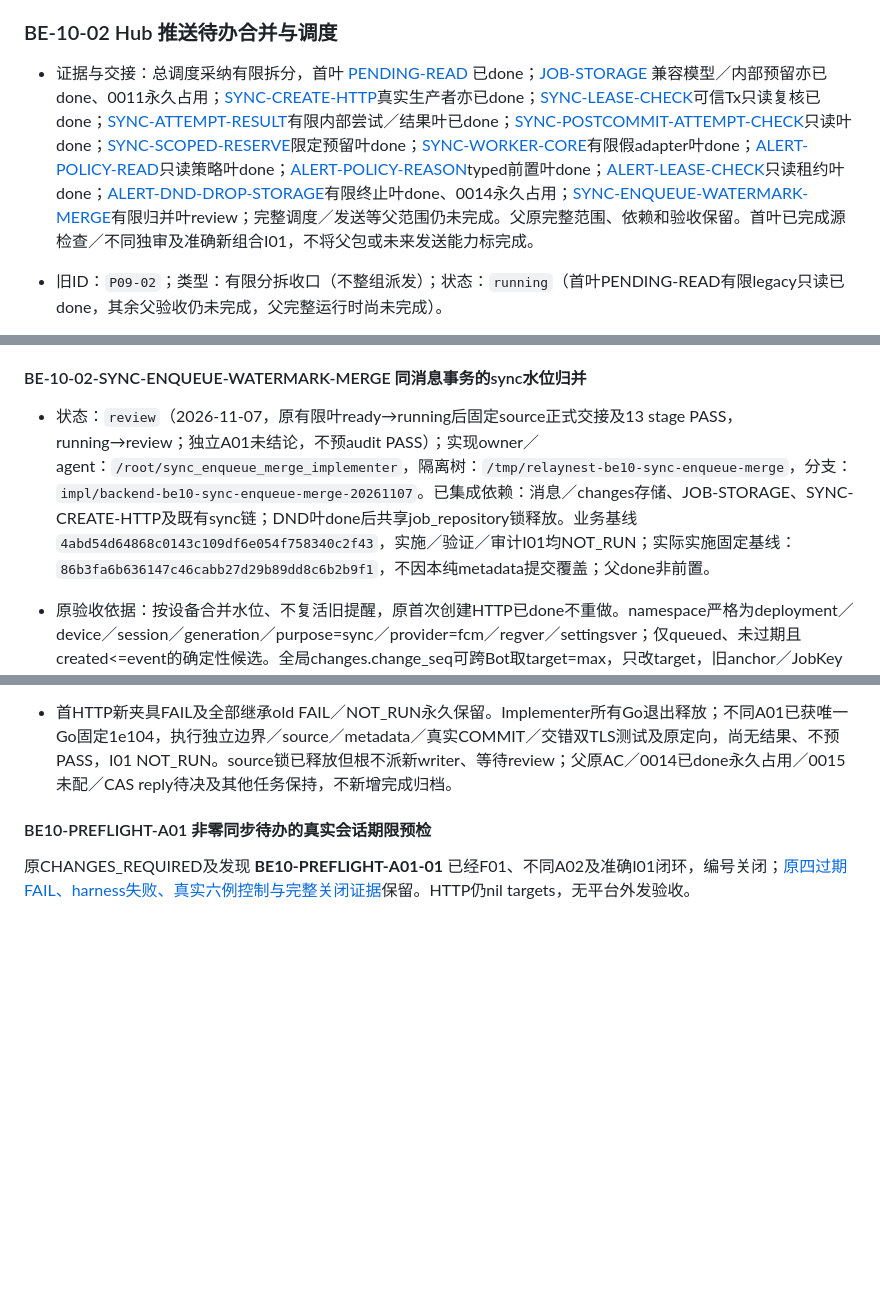
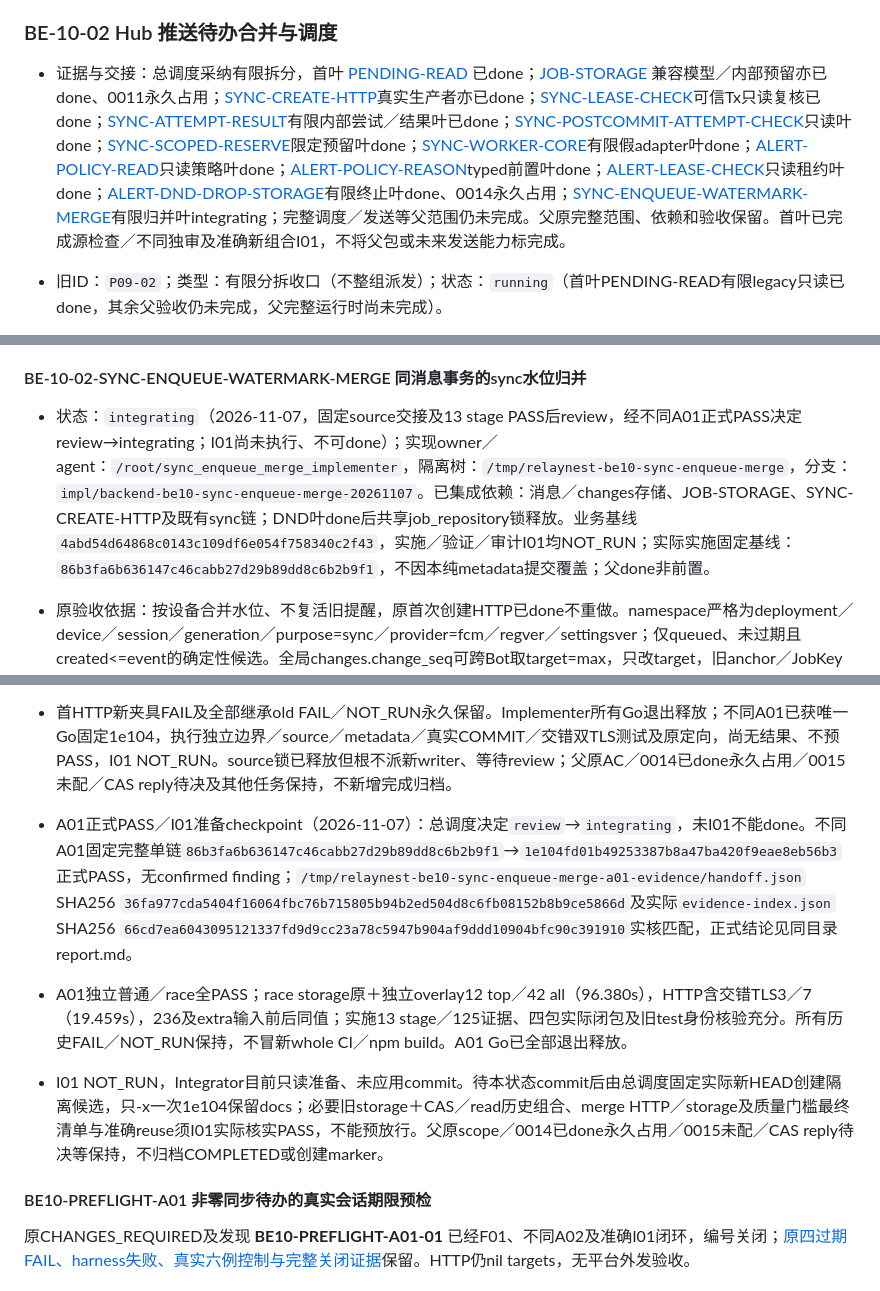
Before and after one commit to ZephyrLeeX/RelayNest, a Markdown page: docs/tasks/BACKEND.md, 3 parts joined by grey strips. Drawn GitHub-style; blank space fills up the shorter version.

Commit message:
docs(tasks): move sync merge to exact integration after A01 pass

```diff
--- a/docs/tasks/BACKEND.md
+++ b/docs/tasks/BACKEND.md
@@ -510,7 +510,7 @@ git worktree add -b resume/push-i01 ../RelayNest-push-i01 origin/recovery/backen
 
 ### BE-10-02 Hub 推送待办合并与调度
 
-- 证据与交接：总调度采纳有限拆分，首叶 [PENDING-READ](COMPLETED.md#g5-be10-pending-read) 已done；[JOB-STORAGE](COMPLETED.md#g5-be10-job-storage) 兼容模型／内部预留亦已done、0011永久占用；[SYNC-CREATE-HTTP](COMPLETED.md#g5-be10-sync-create-http)真实生产者亦已done；[SYNC-LEASE-CHECK](#be-10-02-sync-lease-check)可信Tx只读复核已done；[SYNC-ATTEMPT-RESULT](#be-10-02-sync-attempt-result)有限内部尝试／结果叶已done；[SYNC-POSTCOMMIT-ATTEMPT-CHECK](#be-10-02-sync-postcommit-attempt-check)只读叶done；[SYNC-SCOPED-RESERVE](#be-10-02-sync-scoped-reserve)限定预留叶done；[SYNC-WORKER-CORE](#be-10-02-sync-worker-core)有限假adapter叶done；[ALERT-POLICY-READ](#be-10-02-alert-policy-read)只读策略叶done；[ALERT-POLICY-REASON](#be-10-02-alert-policy-reason)typed前置叶done；[ALERT-LEASE-CHECK](#be-10-02-alert-lease-check)只读租约叶done；[ALERT-DND-DROP-STORAGE](#be-10-02-alert-dnd-drop-storage)有限终止叶done、0014永久占用；[SYNC-ENQUEUE-WATERMARK-MERGE](#be-10-02-sync-enqueue-watermark-merge)有限归并叶review；完整调度／发送等父范围仍未完成。父原完整范围、依赖和验收保留。首叶已完成源检查／不同独审及准确新组合I01，不将父包或未来发送能力标完成。
+- 证据与交接：总调度采纳有限拆分，首叶 [PENDING-READ](COMPLETED.md#g5-be10-pending-read) 已done；[JOB-STORAGE](COMPLETED.md#g5-be10-job-storage) 兼容模型／内部预留亦已done、0011永久占用；[SYNC-CREATE-HTTP](COMPLETED.md#g5-be10-sync-create-http)真实生产者亦已done；[SYNC-LEASE-CHECK](#be-10-02-sync-lease-check)可信Tx只读复核已done；[SYNC-ATTEMPT-RESULT](#be-10-02-sync-attempt-result)有限内部尝试／结果叶已done；[SYNC-POSTCOMMIT-ATTEMPT-CHECK](#be-10-02-sync-postcommit-attempt-check)只读叶done；[SYNC-SCOPED-RESERVE](#be-10-02-sync-scoped-reserve)限定预留叶done；[SYNC-WORKER-CORE](#be-10-02-sync-worker-core)有限假adapter叶done；[ALERT-POLICY-READ](#be-10-02-alert-policy-read)只读策略叶done；[ALERT-POLICY-REASON](#be-10-02-alert-policy-reason)typed前置叶done；[ALERT-LEASE-CHECK](#be-10-02-alert-lease-check)只读租约叶done；[ALERT-DND-DROP-STORAGE](#be-10-02-alert-dnd-drop-storage)有限终止叶done、0014永久占用；[SYNC-ENQUEUE-WATERMARK-MERGE](#be-10-02-sync-enqueue-watermark-merge)有限归并叶integrating；完整调度／发送等父范围仍未完成。父原完整范围、依赖和验收保留。首叶已完成源检查／不同独审及准确新组合I01，不将父包或未来发送能力标完成。
 
 - 旧ID：`P09-02`；类型：有限分拆收口（不整组派发）；状态：`running`（首叶PENDING-READ有限legacy只读已done，其余父验收仍未完成，父完整运行时尚未完成）。
 - 依赖：[已完成 BE-10-01 限定服务器父组合](COMPLETED.md#g5-be10-compose)、[已完成基线 P05-01](COMPLETED.md#g2)。[READ-STORAGE事务仓储已独审／精确集成完成](COMPLETED.md#g5-be04-read-storage)，实际共享已读HTTP已在[BE04父组合](COMPLETED.md#g5-be04-compose)完成；推送策略过滤仍未完成，后包依赖须按真实范围具体核实；此前置完成不自动使整包 ready。
@@ -597,7 +597,7 @@ git worktree add -b resume/push-i01 ../RelayNest-push-i01 origin/recovery/backen
 
 #### BE-10-02-SYNC-ENQUEUE-WATERMARK-MERGE 同消息事务的sync水位归并
 
-- 状态：`review`（2026-11-07，原有限叶ready→running后固定source正式交接及13 stage PASS，running→review；独立A01未结论，不预audit PASS）；实现owner／agent：`/root/sync_enqueue_merge_implementer`，隔离树：`/tmp/relaynest-be10-sync-enqueue-merge`，分支：`impl/backend-be10-sync-enqueue-merge-20261107`。已集成依赖：消息／changes存储、JOB-STORAGE、SYNC-CREATE-HTTP及既有sync链；DND叶done后共享job_repository锁释放。业务基线`4abd54d64868c0143c109df6e054f758340c2f43`，实施／验证／审计I01均NOT_RUN；实际实施固定基线：`86b3fa6b636147c46cabb27d29b89dd8c6b2b9f1`，不因本纯metadata提交覆盖；父done非前置。
+- 状态：`integrating`（2026-11-07，固定source交接及13 stage PASS后review，经不同A01正式PASS决定review→integrating；I01尚未执行、不可done）；实现owner／agent：`/root/sync_enqueue_merge_implementer`，隔离树：`/tmp/relaynest-be10-sync-enqueue-merge`，分支：`impl/backend-be10-sync-enqueue-merge-20261107`。已集成依赖：消息／changes存储、JOB-STORAGE、SYNC-CREATE-HTTP及既有sync链；DND叶done后共享job_repository锁释放。业务基线`4abd54d64868c0143c109df6e054f758340c2f43`，实施／验证／审计I01均NOT_RUN；实际实施固定基线：`86b3fa6b636147c46cabb27d29b89dd8c6b2b9f1`，不因本纯metadata提交覆盖；父done非前置。
 - 原验收依据：按设备合并水位、不复活旧提醒，原首次创建HTTP已done不重做。namespace严格为deployment／device／session／generation／purpose=sync／provider=fcm／regver／settingsver；仅queued、未过期且created<=event的确定性候选。全局changes.change_seq可跨Bot取target=max，只改target，旧anchor／JobKey／原TTL／backoff／attempt／provider元数据保持。leased／terminal／expired／legacy／alert及版本不同不merge，原快照／稳定键不重置。
 - 允许路径／锁：最多3主`server/internal/push/sync_enqueue.go`、新增`server/internal/push/sync_merge.go`、确有必要才改`server/internal/push/job_repository.go`（仅复用新事件source验证、签名不改），必要新增sync_merge tests与真实production测试派发时固定。公共main／router／auth生产只读；上述sync_enqueue／new sync_merge／可选jobrepo及必要sync_merge tests／cmd production test锁、唯一Go窗口已交真实Implementer。派发时尚无实现／检查结果；当前固定实现与阶段验证见下方checkpoint，正式独审／I01仍NOT_RUN，不预写PASS；不重做首次创建HTTP／CAS reply／alert／平台，不占0015。
 - 单事务／失败闭合：每个新事件须验证自己的source／time／change关系，不能只验证旧anchor；covered target零写合法，需要增长时zero-row／RAISE IGNORE须error，不能fallback新建掩盖。归并与新事件原msg Tx同一事务原子，SQL／取消／真实COMMIT失败不留部分水位或消息成功；不接新平台／secret bridge／alert producer，不占新DDL或0015，不涉及CAS reply待决。
@@ -614,6 +614,10 @@ git worktree add -b resume/push-i01 ../RelayNest-push-i01 origin/recovery/backen
 - 正式source／A01 checkpoint（2026-11-07）：本叶`running`→`review`，固定`1e104fd01b49253387b8a47ba420f9eae8eb56b3`／parent86b，6路径735＋／9−、3主＋必要tests，树clean。`/tmp/relaynest-be10-sync-enqueue-merge-evidence/handoff.json` SHA256 `6eadaf60c60e8d4ad62cb0e8d7284fa00c77a7d1cc832c9dbdfa4f40bcbc4478`及`evidence-index.json` SHA256 `9e4ec5aabee07bee78f026edaf1f11880272dbbb61fd9f510716b071a472d297`实核匹配；236冻结`3fdd9c6cd910529474bb08ce6ecc075c310ab1540f9d8a377e426821f4e7ff53`，各stage 3 embed／6 historical／5 tool hash前后同值，原test身份保护保持。
 - 最终13 stage全PASS：direct storage8／30、HTTP2／6、全包普通456／2389；完整native push race88／635（runner591.844s）、cmd87／482（package596.352s／runner601.917s，默认600包预算）、dropstorage10／77（84.668s）、newmerge8／30（76.315s）；vet／build／mod-verify／list-deps／fmt／diff PASS。四受影响包依实际godeps已全新整包race，非新all-package race／whole CI，npm build NOT_RUN；原process secret及新merge双入口在原生集合PASS。cmd包接近预算的事实保留，不改timer或额外优化。
 - 首HTTP新夹具FAIL及全部继承old FAIL／NOT_RUN永久保留。Implementer所有Go退出释放；不同A01已获唯一Go固定1e104，执行独立边界／source／metadata／真实COMMIT／交错双TLS测试及原定向，尚无结果、不预PASS，I01 NOT_RUN。source锁已释放但根不派新writer、等待review；父原AC／0014已done永久占用／0015未配／CAS reply待决及其他任务保持，不新增完成归档。
+
+- A01正式PASS／I01准备checkpoint（2026-11-07）：总调度决定`review`→`integrating`，未I01不能done。不同A01固定完整单链`86b3fa6b636147c46cabb27d29b89dd8c6b2b9f1`→`1e104fd01b49253387b8a47ba420f9eae8eb56b3`正式PASS，无confirmed finding；`/tmp/relaynest-be10-sync-enqueue-merge-a01-evidence/handoff.json` SHA256 `36fa977cda5404f16064fbc76b715805b94b2ed504d8c6fb08152b8b9ce5866d`及实际`evidence-index.json` SHA256 `66cd7ea6043095121337fd9d9cc23a78c5947b904af9ddd10904bfc90c391910`实核匹配，正式结论见同目录report.md。
+- A01独立普通／race全PASS；race storage原＋独立overlay12 top／42 all（96.380s），HTTP含交错TLS3／7（19.459s），236及extra输入前后同值；实施13 stage／125证据、四包实际闭包及旧test身份核验充分。所有历史FAIL／NOT_RUN保持，不冒新whole CI／npm build。A01 Go已全部退出释放。
+- I01 NOT_RUN，Integrator目前只读准备、未应用commit。待本状态commit后由总调度固定实际新HEAD创建隔离候选，只-x一次1e104保留docs；必要旧storage＋CAS／read历史组合、merge HTTP／storage及质量门槛最终清单与准确reuse须I01实际核实PASS，不能预放行。父原scope／0014已done永久占用／0015未配／CAS reply待决等保持，不归档COMPLETED或创建marker。
 
 <a id="be10-preflight-a01"></a>
 
```
